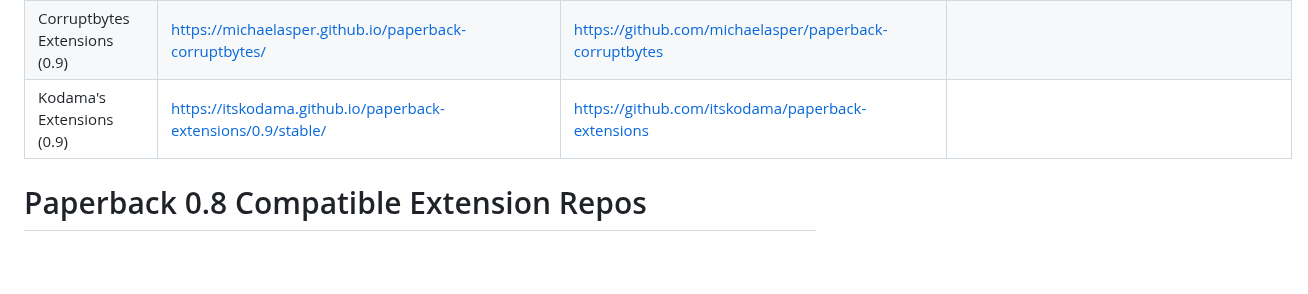
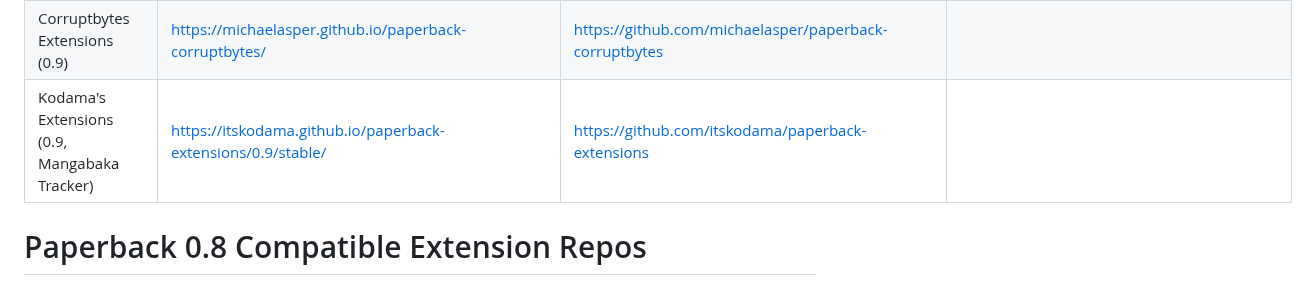
Before and after one commit to PaperbackExtensionRepo/Paperback-Extension-Repo-Compilation-List, a Markdown page: README.md, the part around the change. GitHub-like rendering; blank space fills up the shorter version.

```diff
--- a/README.md
+++ b/README.md
@@ -64,7 +64,7 @@ Your email stays private. Rather watch someone do it? [Here's a video walkthroug
 | Hammy Extensions (0.9) | https://pisshammy.github.io/HammyExtensions/ | https://github.com/pisshammy/HammyExtensions
 | The Vodraz's Extensions (0.9) | https://thevodraz.github.io/paperback-extensions/ | https://github.com/TheVodraz/paperback-extensions |
 | Corruptbytes Extensions (0.9) | https://michaelasper.github.io/paperback-corruptbytes/ | https://github.com/michaelasper/paperback-corruptbytes |
-| Kodama's Extensions (0.9) | https://itskodama.github.io/paperback-extensions/0.9/stable/ | https://github.com/itskodama/paperback-extensions |
+| Kodama's Extensions (0.9, Mangabaka Tracker) | https://itskodama.github.io/paperback-extensions/0.9/stable/ | https://github.com/itskodama/paperback-extensions |
 
 # Paperback 0.8 Compatible Extension Repos
 
```
